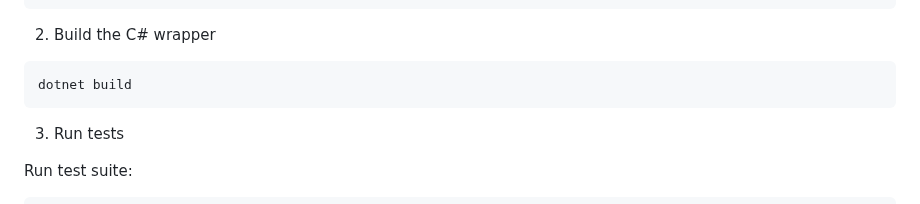
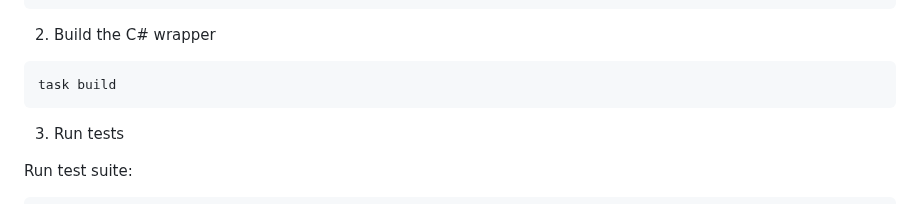
Before and after one commit to valkey-io/valkey-glide-csharp, a Markdown page: DEVELOPER.md, the part around the change. GitHub-like rendering.

Commit message:
Update DEVELOPER.md
Co-authored-by: Joseph Brinkman <joe.brinkman@improving.com>
Signed-off-by: Alex Rehnby-Martin <alex.rehnby-martin@improving.com>

````diff
--- a/DEVELOPER.md
+++ b/DEVELOPER.md
@@ -101,7 +101,7 @@ cd valkey-glide-csharp
 2. Build the C# wrapper
 
 ```bash
-dotnet build
+task build
 ```
 
 3. Run tests
````
